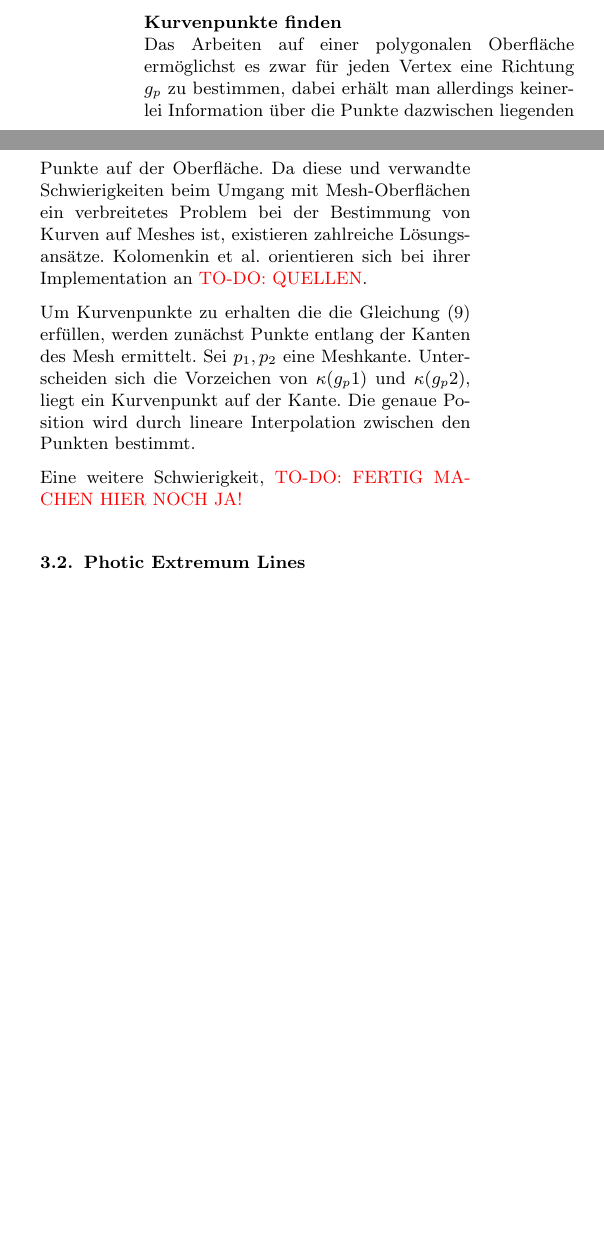
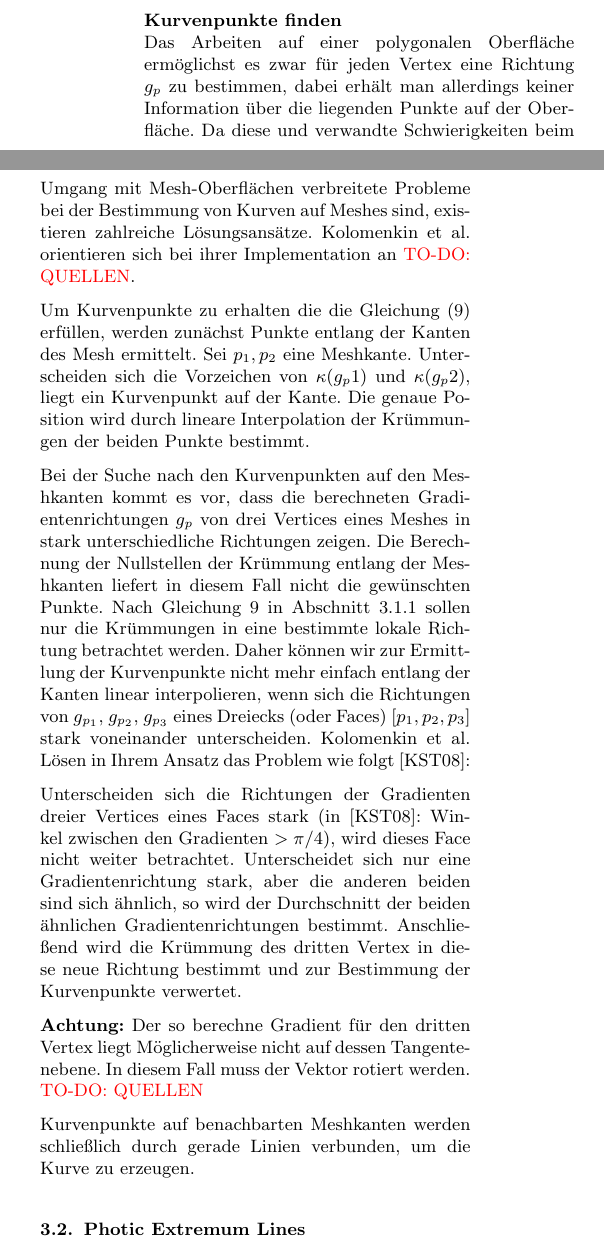
Before and after one commit to jonny-en/FeatureLines, a LaTeX document (SeminarFramework.tex): two parts of the columns of page 3 of 8, joined at a grey line, cut so that both start at the same text, the shorter picture padded with empty space. Compiled offline with pdfLaTeX.

Commit message:
Basti impl done

```diff
--- a/SeminarFramework.tex
+++ b/SeminarFramework.tex
@@ -200,11 +200,17 @@ Aus der Definition des Krümmungsgradienten ergibt sich nun die Definition der e
  Existiert nur eine reele Wurzel, wird der Winkel des Maximums benutzt, um $g_p$ zu bestimmen. Existieren mehr als eine reele Wurzel, wird die Gleichung \ref{eq:gp1} zunächst gauss-geglättet, bevor ein globales Maximum gewählt wird. Maxima, die nahe beieinander liegen fallen so zusammen, wodurch große Maxima mehr Gewicht bekommen.
 
  \textbf{Kurvenpunkte finden}\\
- Das Arbeiten auf einer polygonalen Oberfläche ermöglichst es zwar für jeden Vertex eine Richtung $g_p$ zu bestimmen, dabei erhält man allerdings keinerlei Information über die Punkte dazwischen liegenden Punkte auf der Oberfläche. Da diese und verwandte Schwierigkeiten beim Umgang mit Mesh-Oberflächen ein verbreitetes Problem bei der Bestimmung von Kurven auf Meshes ist, existieren zahlreiche Lösungsansätze. Kolomenkin et al. orientieren sich bei ihrer Implementation an \todo{TO-DO: QUELLEN}.
+ Das Arbeiten auf einer polygonalen Oberfläche ermöglichst es zwar für jeden Vertex eine Richtung $g_p$ zu bestimmen, dabei erhält man allerdings keiner Information über die liegenden Punkte auf der Oberfläche. Da diese und verwandte Schwierigkeiten beim Umgang mit Mesh-Oberflächen verbreitete Probleme bei der Bestimmung von Kurven auf Meshes sind, existieren zahlreiche Lösungsansätze. Kolomenkin et al. orientieren sich bei ihrer Implementation an \todo{TO-DO: QUELLEN}.
 
-  Um Kurvenpunkte zu erhalten die die Gleichung (\ref{eq:demCurve}) erfüllen, werden zunächst Punkte entlang der Kanten des Mesh ermittelt. Sei $p_1,p_2$ eine Meshkante. Unterscheiden sich die Vorzeichen von $\kappa(g_p1)$ und $\kappa(g_p2)$, liegt ein Kurvenpunkt auf der Kante. Die genaue Position wird durch lineare Interpolation zwischen den Punkten bestimmt.
+  Um Kurvenpunkte zu erhalten die die Gleichung (\ref{eq:demCurve}) erfüllen, werden zunächst Punkte entlang der Kanten des Mesh ermittelt. Sei $p_1,p_2$ eine Meshkante. Unterscheiden sich die Vorzeichen von $\kappa(g_p1)$ und $\kappa(g_p2)$, liegt ein Kurvenpunkt auf der Kante. Die genaue Position wird durch lineare Interpolation der Krümmungen der beiden Punkte bestimmt.
 
- Eine weitere Schwierigkeit, \todo{TO-DO: FERTIG MACHEN HIER NOCH JA!}
+ Bei der Suche nach den Kurvenpunkten auf den Meshkanten kommt es vor, dass die berechneten Gradientenrichtungen $g_p$ von drei Vertices eines Meshes in stark unterschiedliche Richtungen zeigen. Die Berechnung der Nullstellen der Krümmung entlang der Meshkanten liefert in diesem Fall nicht die gewünschten Punkte. Nach Gleichung \ref{eq:demCurve} in Abschnitt \ref{defdem} sollen nur die Krümmungen in eine bestimmte lokale Richtung betrachtet werden. Daher können wir zur Ermittlung der Kurvenpunkte nicht mehr einfach entlang der Kanten linear interpolieren, wenn sich die Richtungen von $g_{p_1}$, $g_{p_2}$, $g_{p_3}$ eines Dreiecks (oder Faces) $[p_1, p_2, p_3]$ stark voneinander unterscheiden. Kolomenkin et al. Lösen in Ihrem Ansatz das Problem wie folgt \cite{Demarcating}:
+
+ Unterscheiden sich die Richtungen der Gradienten dreier Vertices eines Faces stark (in \cite{Demarcating}: Winkel zwischen den Gradienten $> \pi/4$), wird dieses Face nicht weiter betrachtet. Unterscheidet sich nur eine Gradientenrichtung stark, aber die anderen beiden sind sich ähnlich, so wird der Durchschnitt der beiden ähnlichen Gradientenrichtungen bestimmt. Anschließend wird die Krümmung des dritten Vertex in diese neue Richtung bestimmt und zur Bestimmung der Kurvenpunkte verwertet.
+
+ \textbf{Achtung:} Der so berechne Gradient für den dritten Vertex liegt Möglicherweise nicht auf dessen Tangentenebene. In diesem Fall muss der Vektor rotiert werden. \todo{TO-DO: QUELLEN}
+
+  Kurvenpunkte auf benachbarten Meshkanten werden schließlich durch gerade Linien verbunden, um die Kurve zu erzeugen.
 \subsection{Photic Extremum Lines}
 Die Beleuchtung spielt bei der menschlichen Wahrnehmung eine extrem große Rolle. Große Kontrastunterschiede sind dabei entscheidend zum Erkennen eines Objekts. Sie lassen unser Gehirn auf die Silhouette und die innere Struktur des betrachteten Objekts schließen. Die meisten Methoden, die Feature Lines auf 3D-Objekten suchen, betrachten dabei nur die Geometrie; das Verhalten unter einfallendem Licht wird ignoriert. Deshalb wurden im Jahr 2007 von der Gruppe um Xie et al. die Photic Extremum Lines (kurz: PELs) eingeführt, die sich die Beleuchtung zum Finden von Feature Lines zu Nutze macht \cite{Xie2007} .
 \label{pellabel}
```
